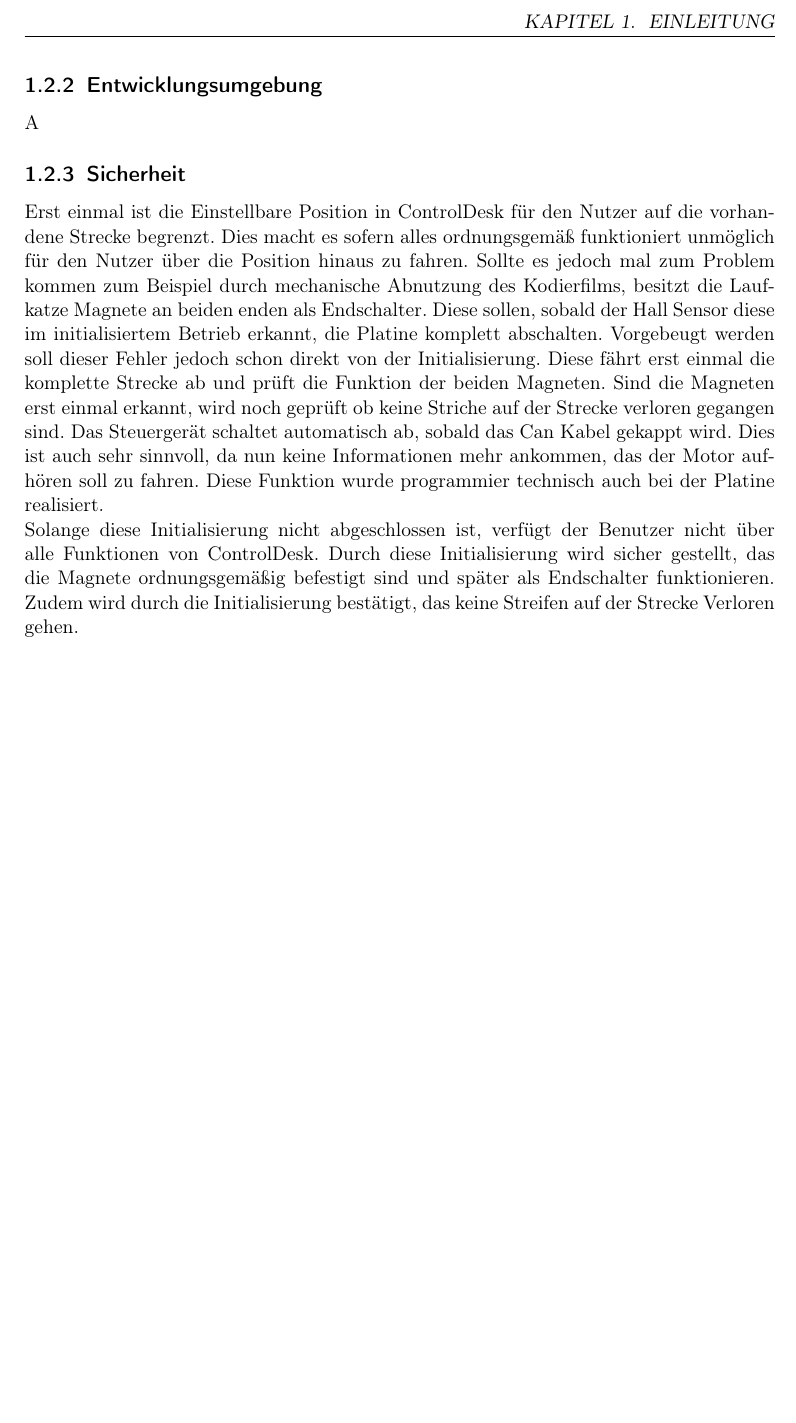
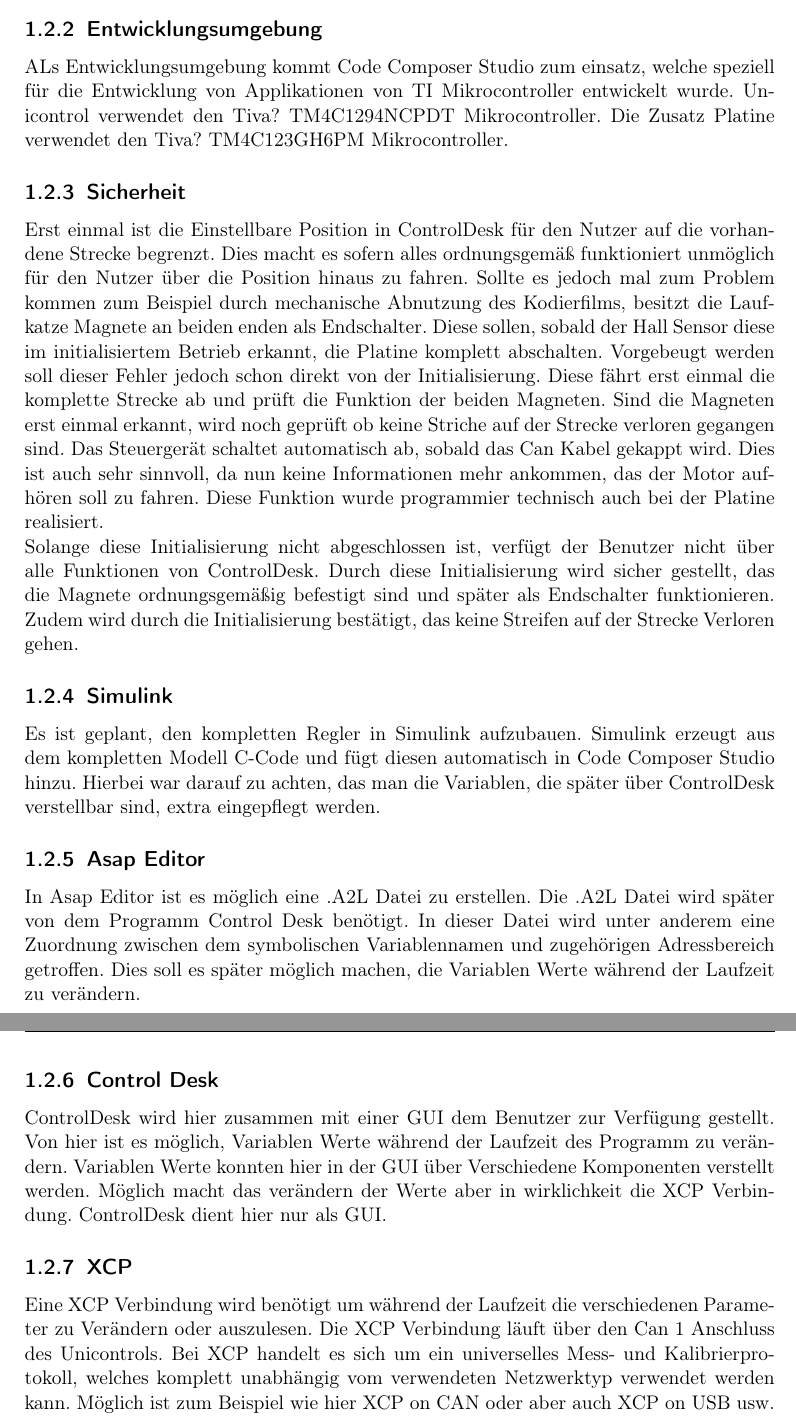
Before and after one commit to Talisx/Latex_Projekt_Laufkatze, a LaTeX thesis (LATEX/Master_Thesis.tex): part of page 7 of 10 before the commit and two parts of pages 7 and 8 of 13 after it, the two joined at a grey line, cut at the place of the change, the shorter picture padded with empty space. Compiled offline with pdfLaTeX; the source files are stored in an older character set and shown here as Unicode.

Commit message:
Weitere Backup

```diff
--- a/LATEX/Master_Thesis.tex
+++ b/LATEX/Master_Thesis.tex
@@ -182,13 +183,20 @@ Das Motorsteuergerät verwendet zur Kommunikation eine Can-Open verbindung. Dies
 \subsection{Betriebssystem}
 Jeweils Unicontrol sowie die Platine nutzen das Betriebssystem TI-RTOS[1] . Eine besonderheit ist dabei, das es sich um ein Echtzeitbetriebssystem handelt. Das bedeutet, das Code in einem bestimmten Zeitfenster auf jeden Fall ausgeführt wird. Speziell als Beispiel dieses Projektes ist zu nennen, das alle 10 ms die Winkel und Winkelencoder Werte angefragt werden und auch alle 10 ms zur Auswertung bereit stehen müssen um den weiteren Betrieb möglich zu machen.
 \subsection{Entwicklungsumgebung}
-A
+ALs Entwicklungsumgebung kommt Code Composer Studio zum einsatz, welche speziell für die Entwicklung von Applikationen von TI Mikrocontroller entwickelt wurde.
+Unicontrol verwendet den Tiva? TM4C1294NCPDT Mikrocontroller. Die Zusatz Platine verwendet den Tiva? TM4C123GH6PM Mikrocontroller.
 \subsection{Sicherheit}
 Erst einmal ist die Einstellbare Position in ControlDesk für den Nutzer auf die vorhandene Strecke begrenzt. Dies macht es sofern alles ordnungsgemäß funktioniert unmöglich für den Nutzer über die Position hinaus zu fahren. Sollte es jedoch mal zum Problem kommen zum Beispiel durch mechanische Abnutzung des Kodierfilms, besitzt die Laufkatze Magnete an beiden enden als Endschalter. Diese sollen, sobald der Hall Sensor diese im initialisiertem Betrieb erkannt, die Platine komplett abschalten.
 Vorgebeugt werden soll dieser Fehler jedoch schon direkt von der Initialisierung. Diese fährt erst einmal die komplette Strecke ab und prüft die Funktion der beiden Magneten. Sind die Magneten erst einmal erkannt, wird noch geprüft ob keine Striche auf der Strecke verloren gegangen sind.
 Das Steuergerät schaltet automatisch ab, sobald das Can Kabel gekappt wird. Dies ist auch sehr sinnvoll, da nun keine Informationen mehr ankommen, das der Motor aufhören soll zu fahren. Diese Funktion wurde programmier technisch auch bei der Platine realisiert.
 
 Solange diese Initialisierung nicht abgeschlossen ist, verfügt der Benutzer nicht über alle Funktionen von ControlDesk. Durch diese Initialisierung wird sicher gestellt, das die Magnete ordnungsgemäßig befestigt sind und später als Endschalter funktionieren. Zudem wird durch die Initialisierung bestätigt, das keine Streifen auf der Strecke Verloren gehen.
-
-
-
+\subsection{Simulink}
+Es ist geplant, den kompletten Regler in Simulink aufzubauen. Simulink erzeugt aus dem kompletten Modell C-Code und fügt diesen automatisch in Code Composer Studio hinzu. Hierbei war darauf zu achten, das man die Variablen, die später über ControlDesk verstellbar sind, extra eingepflegt werden.
+\subsection{Asap Editor}
+In Asap Editor ist es möglich eine .A2L Datei zu erstellen. Die .A2L Datei wird später von dem Programm Control Desk benötigt. In dieser Datei wird unter anderem eine Zuordnung zwischen dem symbolischen Variablennamen und zugehörigen Adressbereich getroffen. Dies soll es später möglich machen, die Variablen Werte während der Laufzeit zu verändern.
+\subsection{Control Desk}
+ControlDesk wird hier zusammen mit einer GUI dem Benutzer zur Verfügung gestellt. Von hier ist es möglich, Variablen Werte während der Laufzeit des Programm zu verändern. Variablen Werte konnten hier in der GUI über Verschiedene Komponenten verstellt werden. Möglich macht das verändern der Werte aber in wirklichkeit die XCP Verbindung. ControlDesk dient hier nur als GUI.
+\subsection{XCP}
+Eine XCP Verbindung wird benötigt um während der Laufzeit die verschiedenen Parameter zu Verändern oder auszulesen. Die XCP Verbindung läuft über den Can 1 Anschluss des Unicontrols. Bei XCP handelt es sich um ein universelles Mess- und Kalibrierprotokoll, welches komplett unabhängig vom verwendeten Netzwerktyp verwendet werden kann. Möglich ist zum Beispiel wie hier XCP on CAN oder aber auch XCP on USB usw.
+\chapter{Initialisierung der Peripherie Module}
```
Also changed, not shown: LATEX/Master_Thesis.pdf, LATEX/Master_Thesis.tex (10 more changed lines), 6 other files.
